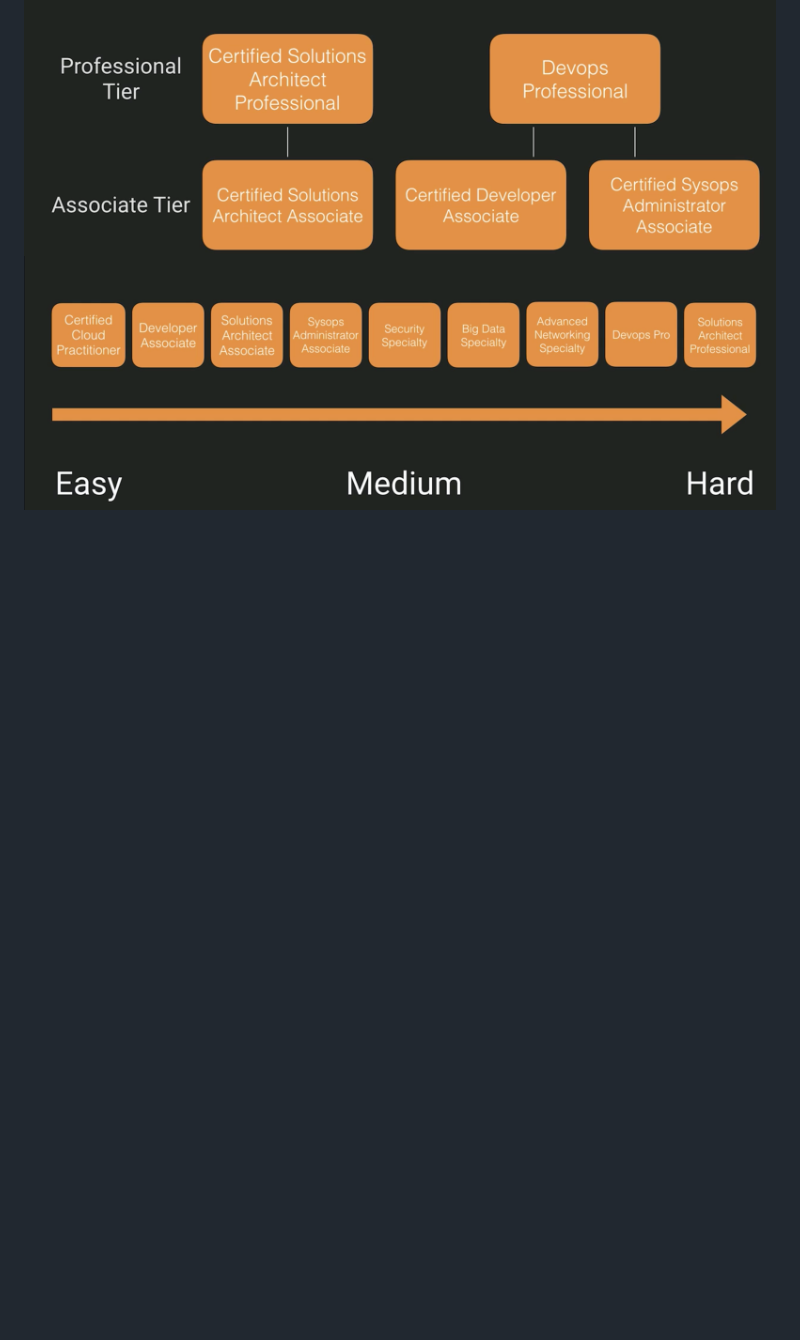
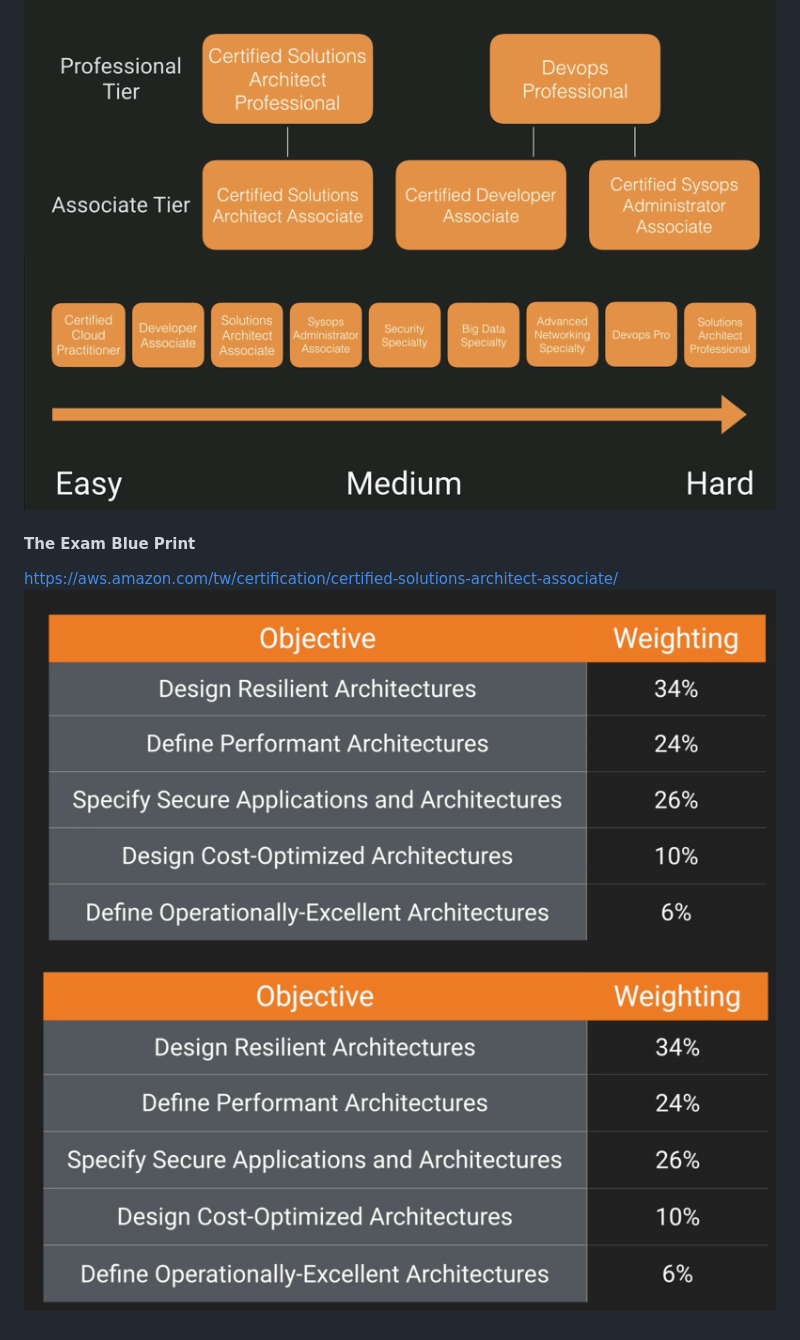
Before and after one commit to smalltide/aws-architect-associate, a Markdown page: README.md, the part around the change. Rendered like a GitHub page; pictures changed too: img/exam1.png (added), img/exam2.png (added); blank space fills up the shorter version.

Commit message:
The Exam Blue Print

```diff
--- a/README.md
+++ b/README.md
@@ -9,3 +9,8 @@ https://www.udemy.com/aws-certified-solutions-architect-associate
 #### Introduction & Overview 2018
 ![](https://github.com/smalltide/aws-architect-associate/blob/master/img/intro1.png "intro1")
 ![](https://github.com/smalltide/aws-architect-associate/blob/master/img/intro2.png "intro2")
+
+#### The Exam Blue Print
+https://aws.amazon.com/tw/certification/certified-solutions-architect-associate/
+![](https://github.com/smalltide/aws-architect-associate/blob/master/img/exam1.png "exam1")
+![](https://github.com/smalltide/aws-architect-associate/blob/master/img/exam2.png "exam2")
```
